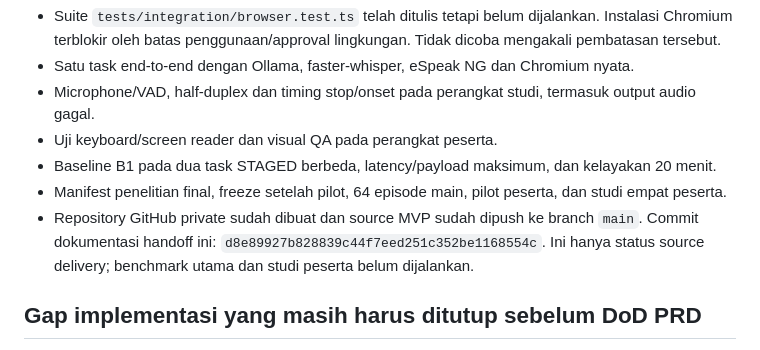
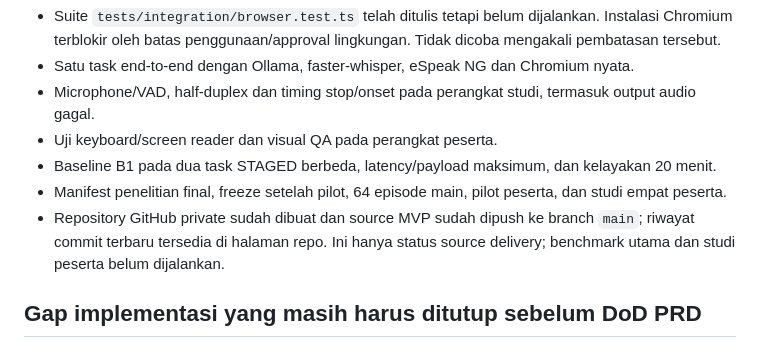
Before and after one commit to WincentCP/cua-constraint-agent, a Markdown page: docs/STATUS.md, the part around the change. Rendered like a GitHub page.

Commit message:
Clarify source delivery status

```diff
--- a/docs/STATUS.md
+++ b/docs/STATUS.md
@@ -19,7 +19,7 @@
 - Uji keyboard/screen reader dan visual QA pada perangkat peserta.
 - Baseline B1 pada dua task STAGED berbeda, latency/payload maksimum, dan kelayakan 20 menit.
 - Manifest penelitian final, freeze setelah pilot, 64 episode main, pilot peserta, dan studi empat peserta.
-- Repository GitHub private sudah dibuat dan source MVP sudah dipush ke branch `main`. Commit dokumentasi handoff ini: `d8e89927b828839c44f7eed251c352be1168554c`. Ini hanya status source delivery; benchmark utama dan studi peserta belum dijalankan.
+- Repository GitHub private sudah dibuat dan source MVP sudah dipush ke branch `main`; riwayat commit terbaru tersedia di halaman repo. Ini hanya status source delivery; benchmark utama dan studi peserta belum dijalankan.
 
 ## Gap implementasi yang masih harus ditutup sebelum DoD PRD
 
```
